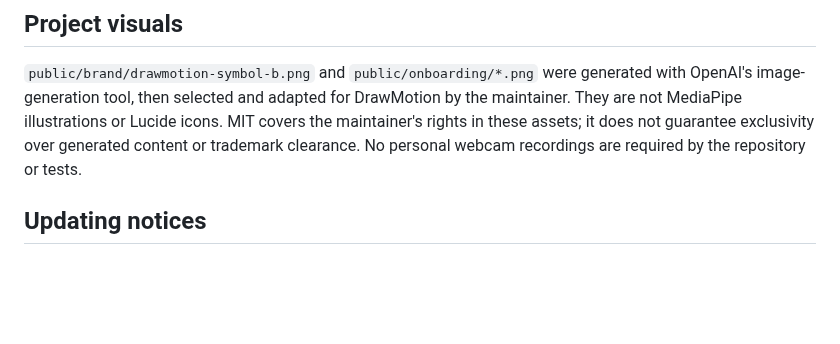
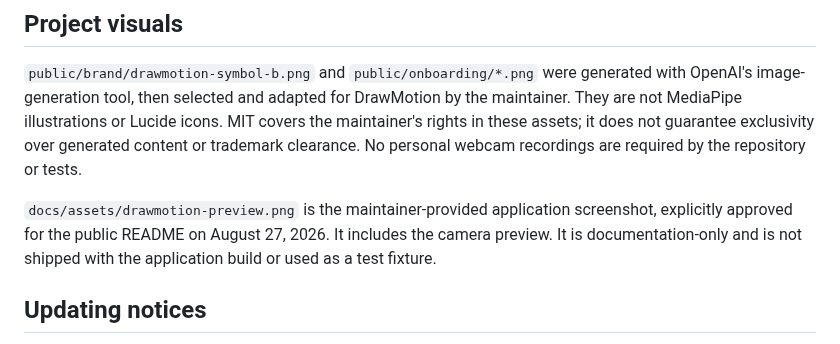
Before and after one commit to Osiris-Balonga/drawmotion, a Markdown page: docs/THIRD_PARTY.md, the part around the change. Drawn GitHub-style; blank space fills up the shorter version.

```diff
--- a/docs/THIRD_PARTY.md
+++ b/docs/THIRD_PARTY.md
@@ -51,6 +51,11 @@ icons. MIT covers the maintainer's rights in these assets; it does not guarantee
 exclusivity over generated content or trademark clearance. No personal webcam
 recordings are required by the repository or tests.
 
+`docs/assets/drawmotion-preview.png` is the maintainer-provided application
+screenshot, explicitly approved for the public README on August 27, 2026.
+It includes the camera preview. It is documentation-only and is not shipped
+with the application build or used as a test fixture.
+
 ## Updating notices
 
 1. Update the package and lockfile in the same PR.
```
Also changed, not shown: CHANGELOG.md (+9 -2 lines), README.md (+14 -4 lines), docs/assets/drawmotion-preview.png (added).
